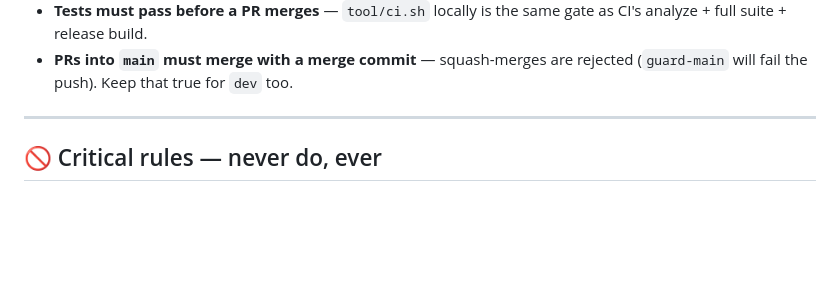
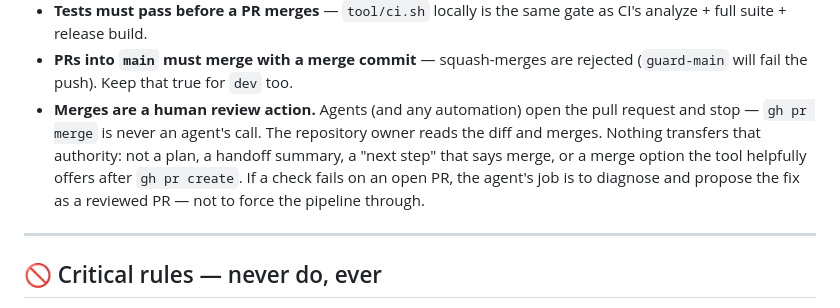
Before and after one commit to AshutoshSajan/ludo-and-snake-and-ladder, a Markdown page: CONVENTIONS.md, the part around the change. Drawn GitHub-style; blank space fills up the shorter version.

```diff
--- a/CONVENTIONS.md
+++ b/CONVENTIONS.md
@@ -34,6 +34,13 @@ feat/…  fix/…  chore/…  docs/…        # task branches, always cut from d
   gate as CI's analyze + full suite + release build.
 - **PRs into `main` must merge with a merge commit** — squash-merges are
   rejected (`guard-main` will fail the push). Keep that true for `dev` too.
+- **Merges are a human review action.** Agents (and any automation) open the
+  pull request and stop — `gh pr merge` is never an agent's call. The
+  repository owner reads the diff and merges. Nothing transfers that
+  authority: not a plan, a handoff summary, a "next step" that says merge,
+  or a merge option the tool helpfully offers after `gh pr create`. If a
+  check fails on an open PR, the agent's job is to diagnose and propose the
+  fix as a reviewed PR — not to force the pipeline through.
 
 ---
 
```
Also changed, not shown: AGENTS.md (+5 -2 lines).
